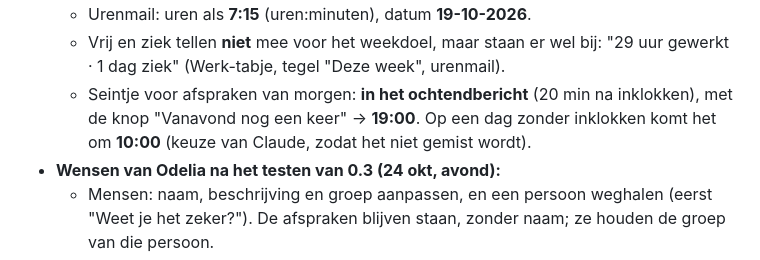
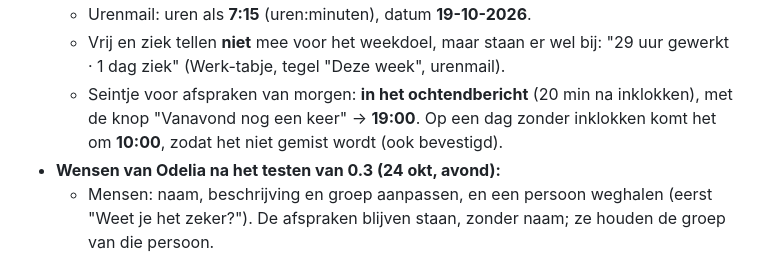
Before and after one commit to odeliamost-bit/bash-bord, a Markdown page: CLAUDE.md, the part around the change. GitHub-like rendering.

```diff
--- a/CLAUDE.md
+++ b/CLAUDE.md
@@ -147,7 +147,7 @@ De kleine bestanden (zoals `GeldGekocht`) tonen alleen een andere stand van een
 - **Bevestigd door Odelia (24 okt):**
   - Urenmail: uren als **7:15** (uren:minuten), datum **19-10-2026**.
   - Vrij en ziek tellen **niet** mee voor het weekdoel, maar staan er wel bij: "29 uur gewerkt · 1 dag ziek" (Werk-tabje, tegel "Deze week", urenmail).
-  - Seintje voor afspraken van morgen: **in het ochtendbericht** (20 min na inklokken), met de knop "Vanavond nog een keer" → **19:00**. Op een dag zonder inklokken komt het om **10:00** (keuze van Claude, zodat het niet gemist wordt).
+  - Seintje voor afspraken van morgen: **in het ochtendbericht** (20 min na inklokken), met de knop "Vanavond nog een keer" → **19:00**. Op een dag zonder inklokken komt het om **10:00**, zodat het niet gemist wordt (ook bevestigd).
 - **Wensen van Odelia na het testen van 0.3 (24 okt, avond):**
   - Mensen: naam, beschrijving en groep aanpassen, en een persoon weghalen (eerst "Weet je het zeker?"). De afspraken blijven staan, zonder naam; ze houden de groep van die persoon.
   - To-do: bij "Onthoud dit" kies je bovenaan **📅 Afspraak** of **✅ To-do**. In de lijst: Alles · Afspraken · To-do.
```
Also changed, not shown: LOGBOEK.md (+2 -2 lines).
